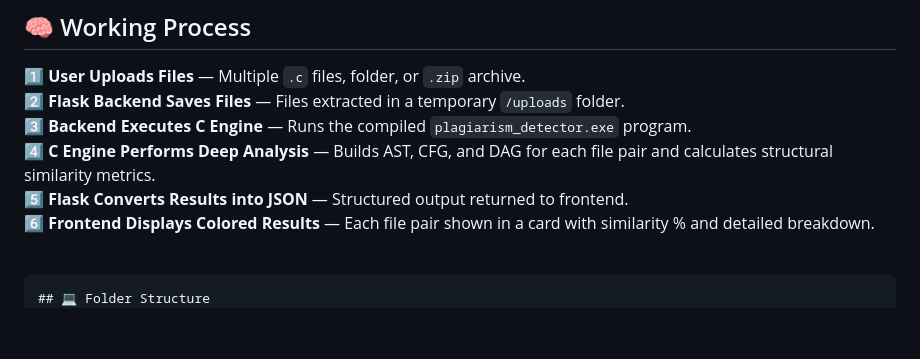
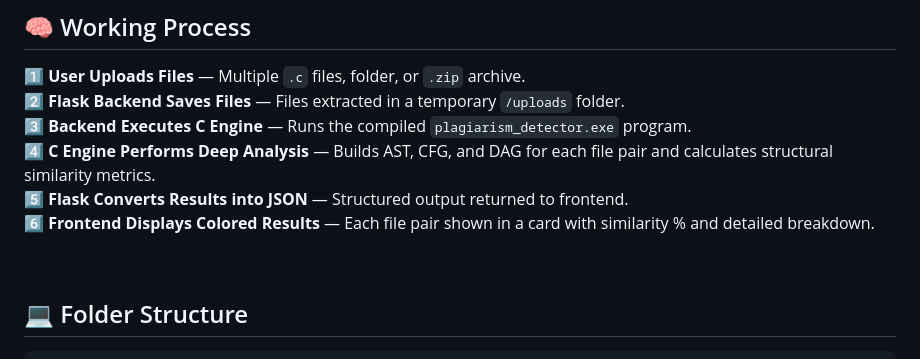
Before and after one commit to amansarraf24/PlagiarismDetector, a Markdown page: README.md, the part around the change. Drawn GitHub-style; blank space fills up the shorter version.

Commit message:
Revise folder structure in README.md
Updated folder structure section in README.

````diff
--- a/README.md
+++ b/README.md
@@ -53,8 +53,8 @@ User → Frontend (HTML/CSS/JS) → Flask Server (Python) → Plagiarism Detecto
 
 <br>
 
+## 💻 Folder Structure
 ```
-## 💻 Folder Structure
 PlagiarismDetector/
 │
 ├── src/ # Core C backend engine
````
